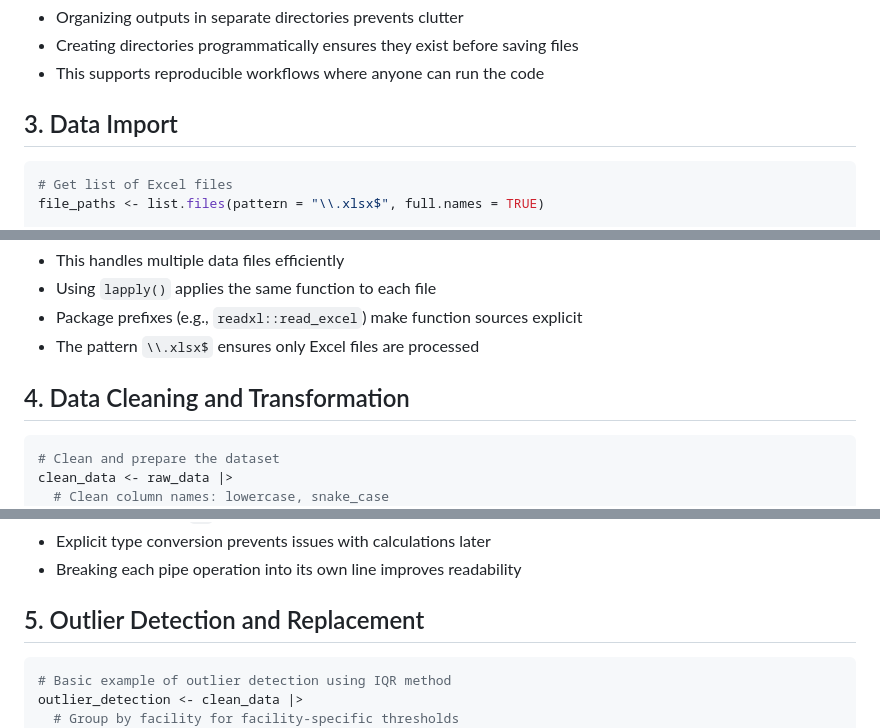
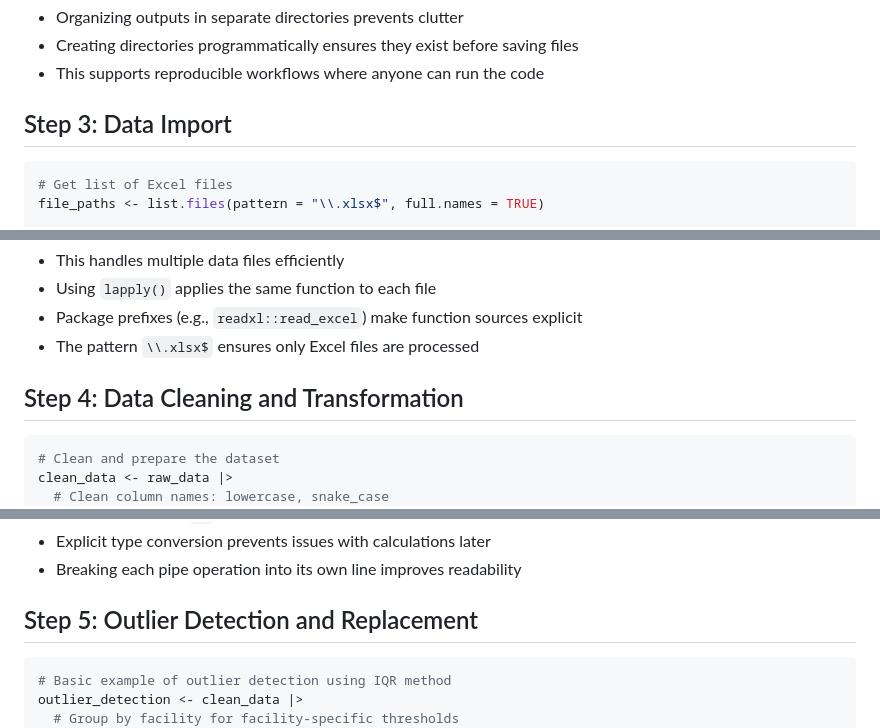
Before and after one commit to mohamedsillahkanu/Python_WK4, a Markdown page: README.md, 3 parts joined by grey strips. Rendered like a GitHub page.

````diff
--- a/README.md
+++ b/README.md
@@ -67,7 +67,7 @@ dir.create("aggregated_data", showWarnings = FALSE)
 - Creating directories programmatically ensures they exist before saving files
 - This supports reproducible workflows where anyone can run the code
 
-## 3. Data Import
+## Step 3: Data Import
 
 ```r
 # Get list of Excel files
@@ -91,7 +91,7 @@ raw_data <- dplyr::bind_rows(data_files)
 - Package prefixes (e.g., `readxl::read_excel`) make function sources explicit
 - The pattern `\\.xlsx$` ensures only Excel files are processed
 
-## 4. Data Cleaning and Transformation
+## Step 4: Data Cleaning and Transformation
 
 ```r
 # Clean and prepare the dataset
@@ -151,7 +151,7 @@ clean_data <- raw_data |>
 - Explicit type conversion prevents issues with calculations later
 - Breaking each pipe operation into its own line improves readability
 
-## 5. Outlier Detection and Replacement
+## Step 5: Outlier Detection and Replacement
 
 ```r
 # Basic example of outlier detection using IQR method
````
Also changed, not shown: other parts of README.md (+55 -51 lines).
